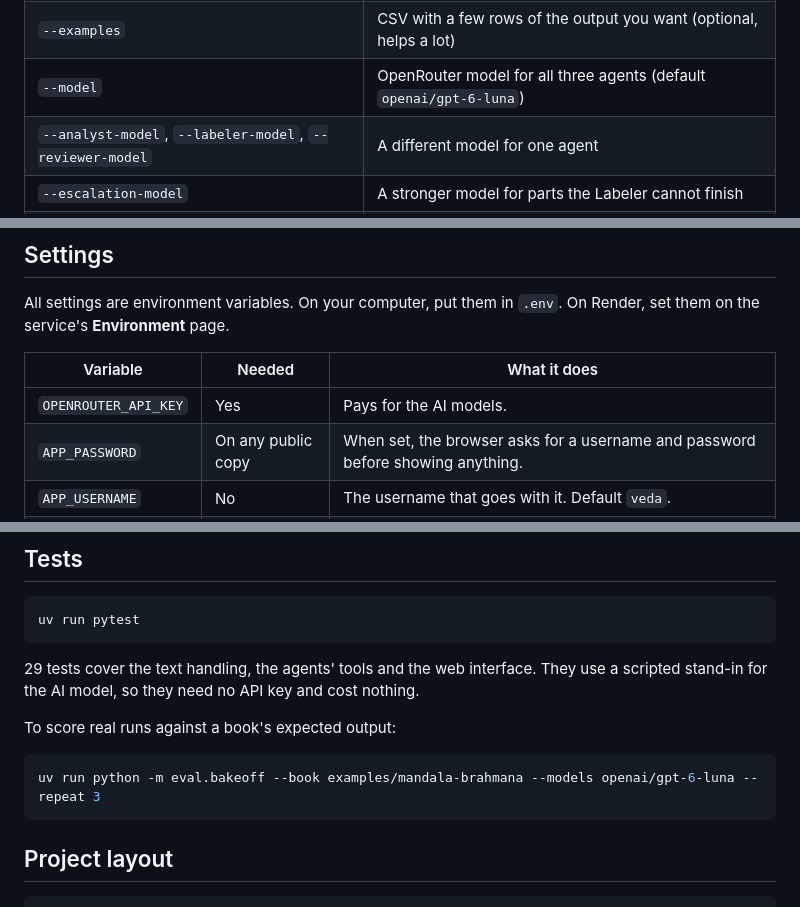
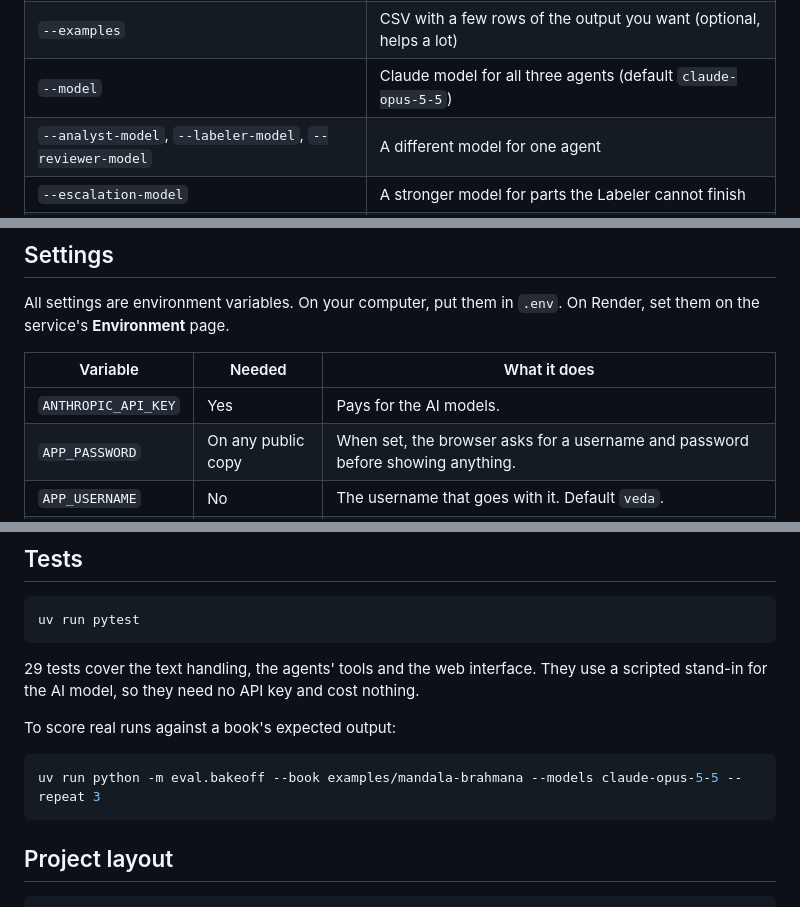
Before and after one commit to me-shivamo/veda-script-automation, a Markdown page: README.md, 3 parts joined by grey strips. Rendered like a GitHub page.

````diff
--- a/README.md
+++ b/README.md
@@ -90,7 +90,7 @@ It shows the plan and waits for `y`, `n`, or the change you want. Results go to
 |---|---|
 | `--request` | What you want, as text or a path to a text file (required) |
 | `--examples` | CSV with a few rows of the output you want (optional, helps a lot) |
-| `--model` | OpenRouter model for all three agents (default `openai/gpt-6-luna`) |
+| `--model` | Claude model for all three agents (default `claude-opus-5-5`) |
 | `--analyst-model`, `--labeler-model`, `--reviewer-model` | A different model for one agent |
 | `--escalation-model` | A stronger model for parts the Labeler cannot finish |
 | `--spec path/to/spec.json` | Reuse a saved plan and skip the Analyst (for more books in the same series) |
@@ -103,7 +103,7 @@ All settings are environment variables. On your computer, put them in `.env`. On
 
 | Variable | Needed | What it does |
 |---|---|---|
-| `OPENROUTER_API_KEY` | Yes | Pays for the AI models. |
+| `ANTHROPIC_API_KEY` | Yes | Pays for the AI models. |
 | `APP_PASSWORD` | On any public copy | When set, the browser asks for a username and password before showing anything. |
 | `APP_USERNAME` | No | The username that goes with it. Default `veda`. |
 | `JOBS_DIR` | No | Folder where runs are kept. Default `./jobs`. On a host, point it at a persistent disk. |
@@ -122,7 +122,7 @@ uv run pytest
 To score real runs against a book's expected output:
 
 ```bash
-uv run python -m eval.bakeoff --book examples/mandala-brahmana --models openai/gpt-6-luna --repeat 3
+uv run python -m eval.bakeoff --book examples/mandala-brahmana --models claude-opus-5-5 --repeat 3
 ```
 
 ## Project layout
````
Also changed, not shown: other parts of README.md (+7 -7 lines).
